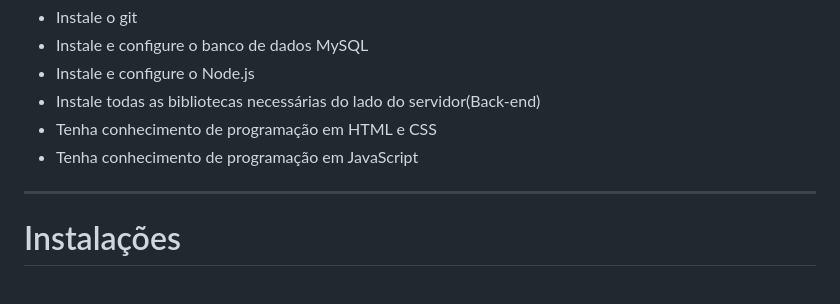
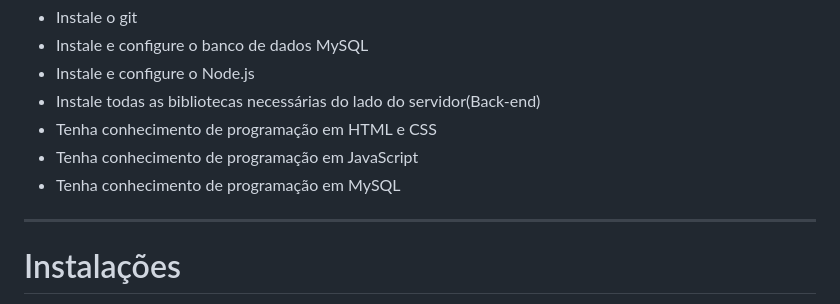
Before and after one commit to wwesleyalves/WarGame, a Markdown page: README.md, the part around the change. GitHub-like rendering.

Commit message:
Atualizando o README, sobre conhecimento do MySQL

```diff
--- a/README.md
+++ b/README.md
@@ -60,6 +60,7 @@ Antes de começar a corrigir as vulnerabilidades, você precisa dos seguintes pr
 - Instale todas as bibliotecas necessárias do lado do servidor(Back-end)
 - Tenha conhecimento de programação em HTML e CSS
 - Tenha conhecimento de programação em JavaScript
+- Tenha conhecimento de programação em MySQL
 
 ---
 
```
